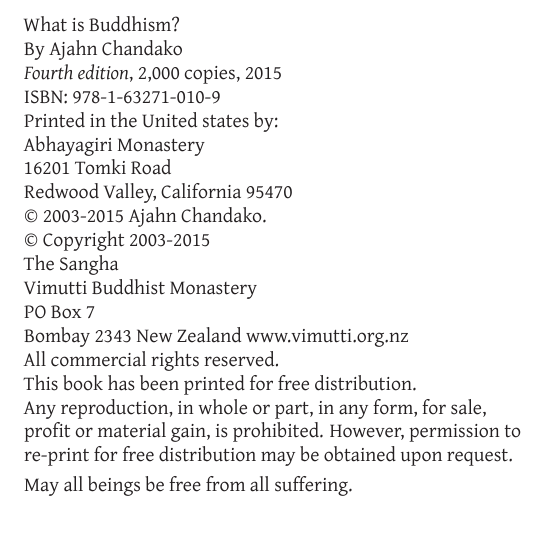
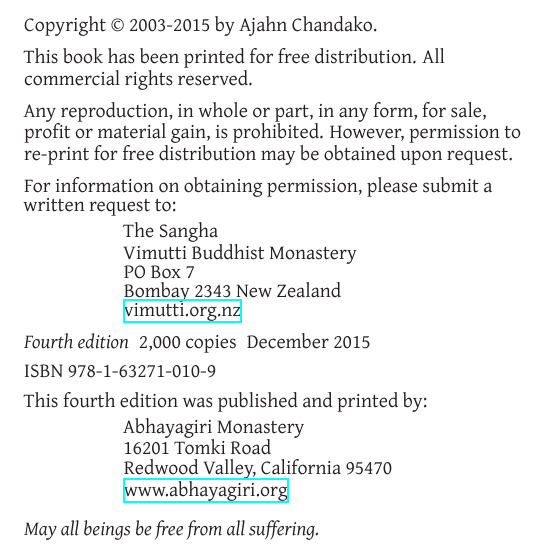
Before and after one commit to abhayagiri/what-is-buddhism, a LaTeX document (book.tex, which reads copyright.tex, whatisbuddhism.cls): part of page 2 of 3, cut at the place of the change. Compiled offline with XeLaTeX.

Commit message:
Flesh out copyright

```diff
--- a/copyright.tex
+++ b/copyright.tex
@@ -1,31 +1,33 @@
-What is Buddhism?\\
-By Ajahn Chandako
+Copyright © 2003-2015 by Ajahn Chandako.
 
-\textit{Fourth edition}, 2,000 copies, \the\year
-
-ISBN: 978-1-63271-010-9
-
-Printed in the United states by:\\
-Abhayagiri Monastery\\
-16201 Tomki Road\\
-Redwood Valley, California 95470\\
-%\href{http://www.abhayagiri.org/}{www.abhayagiri.org}\\
-
-© 2003-2015 Ajahn Chandako.
-
-© Copyright 2003-2015\\
-The Sangha\\
-Vimutti Buddhist Monastery\\
-PO Box 7\\
-Bombay 2343 New Zealand
-www.vimutti.org.nz
-
-All commercial rights reserved.
-
-This book has been printed for free distribution.
+This book has been printed for free distribution. All commercial rights
+reserved.
 
 Any reproduction, in whole or part, in any form, for sale, profit or material
 gain, is prohibited. However, permission to re-print for free distribution may
 be obtained upon request.
 
-May all beings be free from all suffering.
+For information on obtaining permission, please submit a written request to:
+
+\begin{copyrightindent}
+  The Sangha\\
+  Vimutti Buddhist Monastery\\
+  PO Box 7\\
+  Bombay 2343 New Zealand\\
+  \href{http://vimutti.org.nz/}{vimutti.org.nz}
+\end{copyrightindent}
+
+\textit{Fourth edition}\hspace*{0.5em}2,000 copies\hspace*{0.5em}December 2015
+
+ISBN 978-1-63271-010-9
+
+This fourth edition was published and printed by:
+
+\begin{copyrightindent}
+  Abhayagiri Monastery\\
+  16201 Tomki Road\\
+  Redwood Valley, California 95470\\
+  \href{http://www.abhayagiri.org/}{www.abhayagiri.org}
+\end{copyrightindent}
+
+\textit{May all beings be free from all suffering.}
--- a/whatisbuddhism.cls
+++ b/whatisbuddhism.cls
@@ -31,6 +31,11 @@
 \RequirePackage{lettrine}
 % Widow and orphan control
 \RequirePackage[all]{nowidow}
+% Widow and orphan control
+\RequirePackage{hyperref}
+% Line Spacing
+\DisemulatePackage{setspace}
+\RequirePackage{setspace}
 
 %
 % Colors
@@ -92,8 +97,18 @@
 \newenvironment{copyrightenv}{%
   \newpage%
   \raggedright%
+  \flushbottom%
   \small%
+  \setlength{\parskip}{0.5em}%
+  \linespread{0.8}\selectfont%
 }{}
+
+\newenvironment{copyrightindent}{%
+  \vspace{-0.3em}
+  \setlength{\leftskip}{5em}%
+}{%
+  \par%
+}
 
 %
 % Main Body
```
Also changed, not shown: front.tex (+3 -3 lines), 1 other file.
